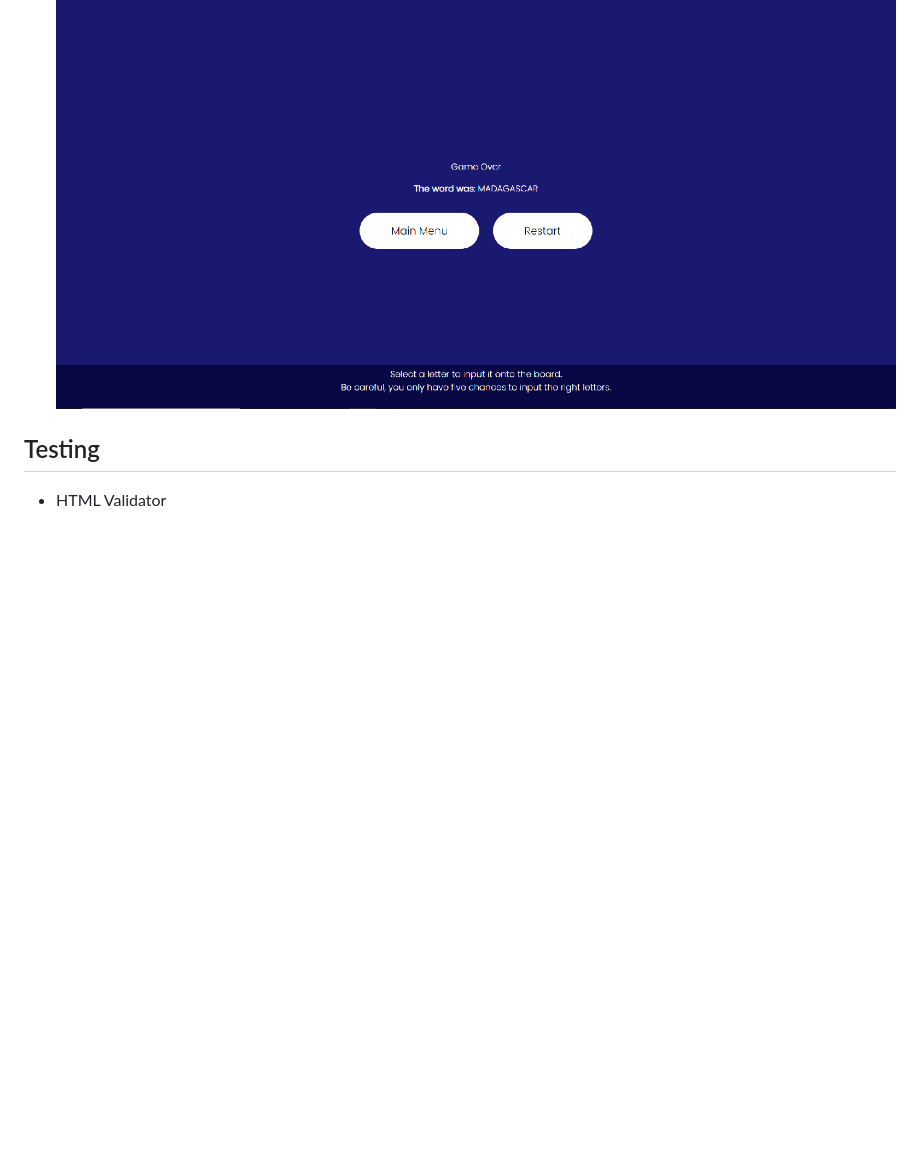
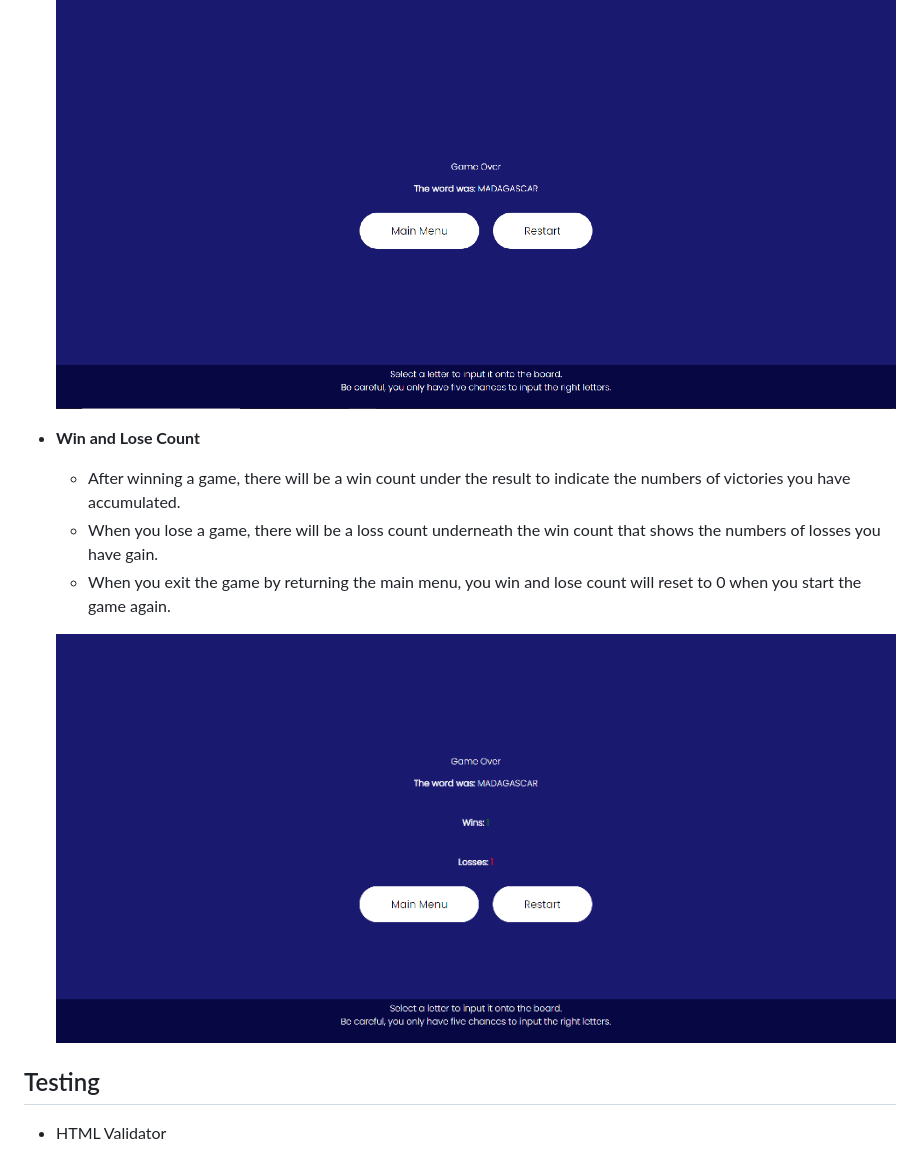
Before and after one commit to krandon1986/project-2-js-quiz-time, a Markdown page: README.md, the part around the change. Rendered like a GitHub page; pictures changed too: assets/screenshot/win-and-lose-count.png (added); blank space fills up the shorter version.

Commit message:
Adding more content about the game features on the readme file

```diff
--- a/README.md
+++ b/README.md
@@ -90,6 +90,13 @@ In this section, the features that have been implemented on the site will be exp
 
     ![Loss](assets/screenshot/gameover.png)
 
+- __Win and Lose Count__
+    - After winning a game, there will be a win count under the result to indicate the numbers of victories you have accumulated.
+    - When you lose a game, there will be a loss count underneath the win count that shows the numbers of losses you have gain.
+    - When you exit the game by returning the main menu, you win and lose count will reset to 0 when you start the game again.
+
+    ![win and loss count](assets/screenshot/win-and-lose-count.png)
+
 ## Testing
 
 - HTML Validator
```
Also changed, not shown: 1 other file.
